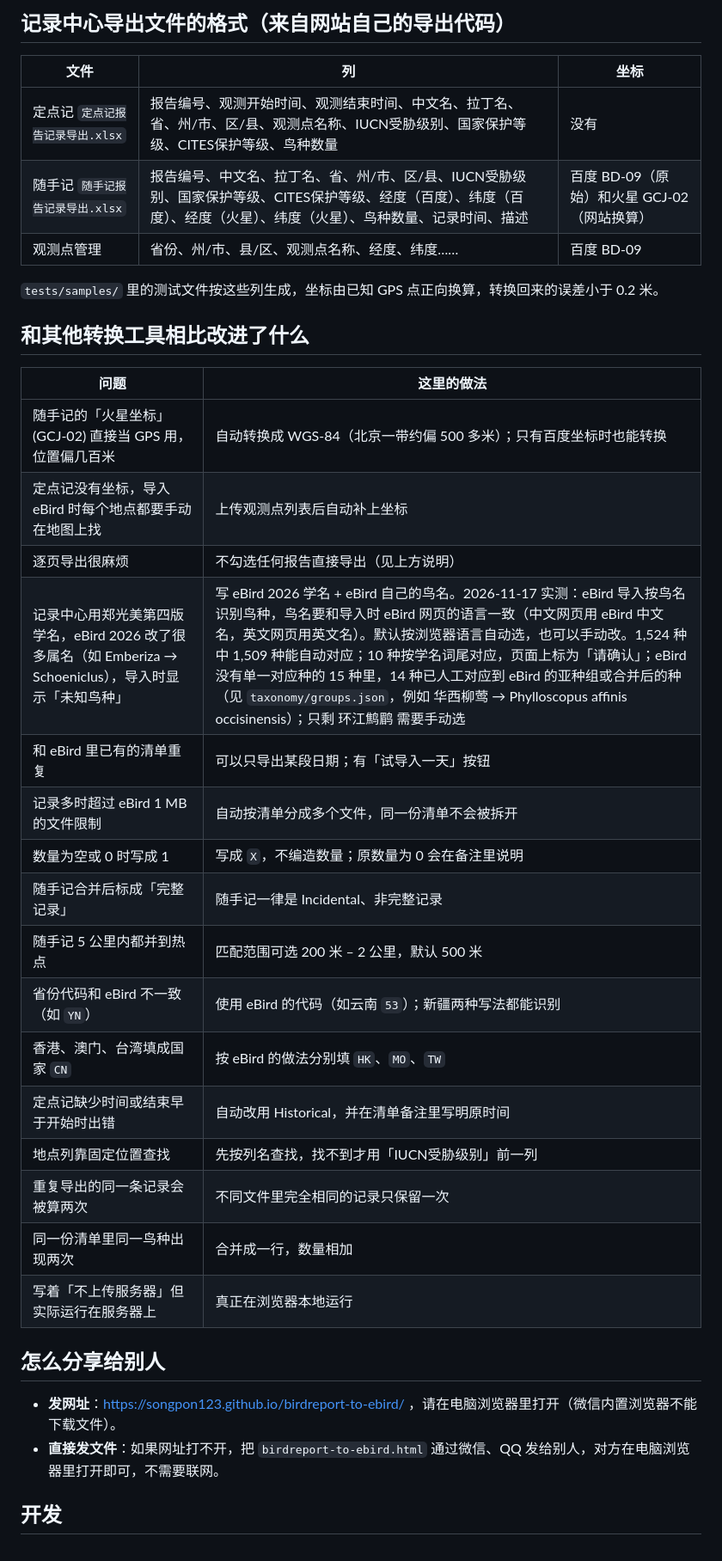
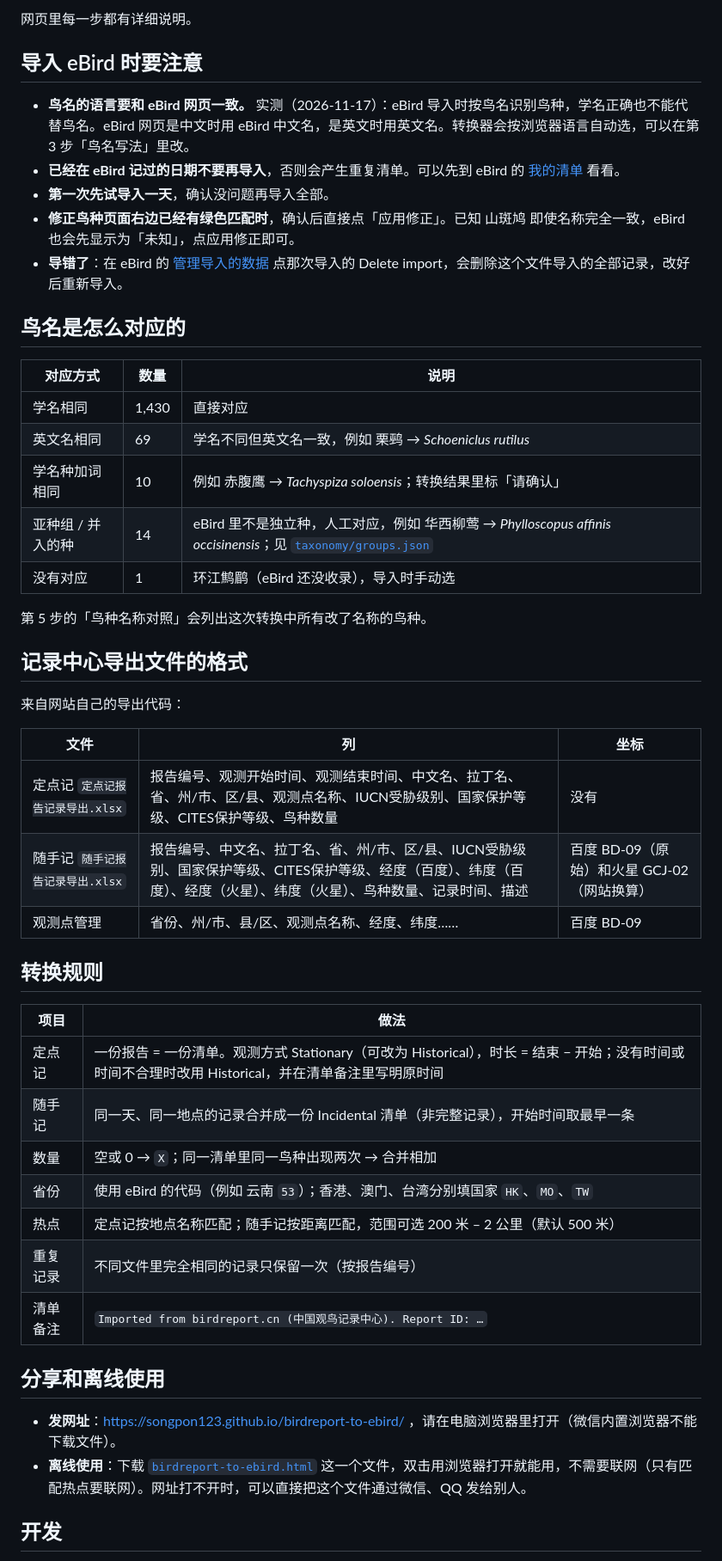
Before and after one commit to Songpon123/birdreport-to-ebird, a Markdown page: README.md, the part around one of its changes. Shown at 86% size. Rendered like a GitHub page.

```diff
--- a/README.md
+++ b/README.md
@@ -19,5 +32,29 @@
 
-## 记录中心导出文件的格式（来自网站自己的导出代码）
+网页里每一步都有详细说明。
+
+## 导入 eBird 时要注意
+
+- **鸟名的语言要和 eBird 网页一致。** 实测（2026-11-17）：eBird 导入时按鸟名识别鸟种，学名正确也不能代替鸟名。eBird 网页是中文时用 eBird 中文名，是英文时用英文名。转换器会按浏览器语言自动选，可以在第 3 步「鸟名写法」里改。
+- **已经在 eBird 记过的日期不要再导入**，否则会产生重复清单。可以先到 eBird 的 [我的清单](https://ebird.org/mychecklists) 看看。
+- **第一次先试导入一天**，确认没问题再导入全部。
+- **修正鸟种页面右边已经有绿色匹配时**，确认后直接点「应用修正」。已知 山斑鸠 即使名称完全一致，eBird 也会先显示为「未知」，点应用修正即可。
+- **导错了**：在 eBird 的 [管理导入的数据](https://ebird.org/import/status/all.htm) 点那次导入的 Delete import，会删除这个文件导入的全部记录，改好后重新导入。
+
+## 鸟名是怎么对应的
+
+| 对应方式 | 数量 | 说明 |
+|---|---|---|
+| 学名相同 | 1,430 | 直接对应 |
+| 英文名相同 | 69 | 学名不同但英文名一致，例如 栗鹀 → *Schoeniclus rutilus* |
+| 学名种加词相同 | 10 | 例如 赤腹鹰 → *Tachyspiza soloensis*；转换结果里标「请确认」 |
+| 亚种组 / 并入的种 | 14 | eBird 里不是独立种，人工对应，例如 华西柳莺 → *Phylloscopus affinis occisinensis*；见 [`taxonomy/groups.json`](taxonomy/groups.json) |
+| 没有对应 | 1 | 环江鹪鹛（eBird 还没收录），导入时手动选 |
+
+第 5 步的「鸟种名称对照」会列出这次转换中所有改了名称的鸟种。
+
+## 记录中心导出文件的格式
+
+来自网站自己的导出代码：
 
 | 文件 | 列 | 坐标 |
 |---|---|---|
@@ -25,33 +62,22 @@
 | 随手记 `随手记报告记录导出.xlsx` | 报告编号、中文名、拉丁名、省、州/市、区/县、IUCN受胁级别、国家保护等级、CITES保护等级、经度（百度）、纬度（百度）、经度（火星）、纬度（火星）、鸟种数量、记录时间、描述 | 百度 BD-09（原始）和火星 GCJ-02（网站换算） |
 | 观测点管理 | 省份、州/市、县/区、观测点名称、经度、纬度…… | 百度 BD-09 |
 
-`tests/samples/` 里的测试文件按这些列生成，坐标由已知 GPS 点正向换算，转换回来的误差小于 0.2 米。
+## 转换规则
 
-## 和其他转换工具相比改进了什么
+| 项目 | 做法 |
+|---|---|
+| 定点记 | 一份报告 = 一份清单。观测方式 Stationary（可改为 Historical），时长 = 结束 − 开始；没有时间或时间不合理时改用 Historical，并在清单备注里写明原时间 |
+| 随手记 | 同一天、同一地点的记录合并成一份 Incidental 清单（非完整记录），开始时间取最早一条 |
+| 数量 | 空或 0 → `X`；同一清单里同一鸟种出现两次 → 合并相加 |
+| 省份 | 使用 eBird 的代码（例如 云南 `53`）；香港、澳门、台湾分别填国家 `HK`、`MO`、`TW` |
+| 热点 | 定点记按地点名称匹配；随手记按距离匹配，范围可选 200 米 – 2 公里（默认 500 米） |
+| 重复记录 | 不同文件里完全相同的记录只保留一次（按报告编号） |
+| 清单备注 | `Imported from birdreport.cn (中国观鸟记录中心). Report ID: …` |
 
-| 问题 | 这里的做法 |
-|---|---|
-| 随手记的「火星坐标」(GCJ-02) 直接当 GPS 用，位置偏几百米 | 自动转换成 WGS-84（北京一带约偏 500 多米）；只有百度坐标时也能转换 |
-| 定点记没有坐标，导入 eBird 时每个地点都要手动在地图上找 | 上传观测点列表后自动补上坐标 |
-| 逐页导出很麻烦 | 不勾选任何报告直接导出（见上方说明） |
-| 记录中心用郑光美第四版学名，eBird 2026 改了很多属名（如 Emberiza → Schoeniclus），导入时显示「未知鸟种」 | 写 eBird 2026 学名 + eBird 自己的鸟名。2026-11-17 实测：eBird 导入按鸟名识别鸟种，鸟名要和导入时 eBird 网页的语言一致（中文网页用 eBird 中文名，英文网页用英文名）。默认按浏览器语言自动选，也可以手动改。1,524 种中 1,509 种能自动对应；10 种按学名词尾对应，页面上标为「请确认」；eBird 没有单一对应种的 15 种里，14 种已人工对应到 eBird 的亚种组或合并后的种（见 `taxonomy/groups.json`，例如 华西柳莺 → Phylloscopus affinis occisinensis）；只剩 环江鹪鹛 需要手动选 |
-| 和 eBird 里已有的清单重复 | 可以只导出某段日期；有「试导入一天」按钮 |
-| 记录多时超过 eBird 1 MB 的文件限制 | 自动按清单分成多个文件，同一份清单不会被拆开 |
-| 数量为空或 0 时写成 1 | 写成 `X`，不编造数量；原数量为 0 会在备注里说明 |
-| 随手记合并后标成「完整记录」 | 随手记一律是 Incidental、非完整记录 |
-| 随手记 5 公里内都并到热点 | 匹配范围可选 200 米 – 2 公里，默认 500 米 |
-| 省份代码和 eBird 不一致（如 `YN`） | 使用 eBird 的代码（如云南 `53`）；新疆两种写法都能识别 |
-| 香港、澳门、台湾填成国家 `CN` | 按 eBird 的做法分别填 `HK`、`MO`、`TW` |
-| 定点记缺少时间或结束早于开始时出错 | 自动改用 Historical，并在清单备注里写明原时间 |
-| 地点列靠固定位置查找 | 先按列名查找，找不到才用「IUCN受胁级别」前一列 |
-| 重复导出的同一条记录会被算两次 | 不同文件里完全相同的记录只保留一次 |
-| 同一份清单里同一鸟种出现两次 | 合并成一行，数量相加 |
-| 写着「不上传服务器」但实际运行在服务器上 | 真正在浏览器本地运行 |
-
-## 怎么分享给别人
+## 分享和离线使用
 
 - **发网址**：https://songpon123.github.io/birdreport-to-ebird/ ，请在电脑浏览器里打开（微信内置浏览器不能下载文件）。
-- **直接发文件**：如果网址打不开，把 `birdreport-to-ebird.html` 通过微信、QQ 发给别人，对方在电脑浏览器里打开即可，不需要联网。
+- **离线使用**：下载 [`birdreport-to-ebird.html`](birdreport-to-ebird.html) 这一个文件，双击用浏览器打开就能用，不需要联网（只有匹配热点要联网）。网址打不开时，可以直接把这个文件通过微信、QQ 发给别人。
 
 ## 开发
 
```
Also changed, not shown: other parts of README.md (+49 -18 lines), README.en.md (added, +81 -0 lines), README.th.md (added, +70 -0 lines), docs/screenshot.jpg (added).
